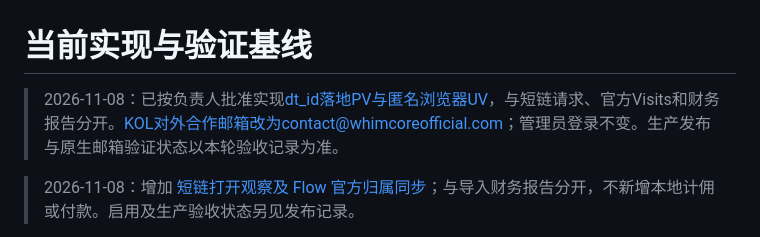
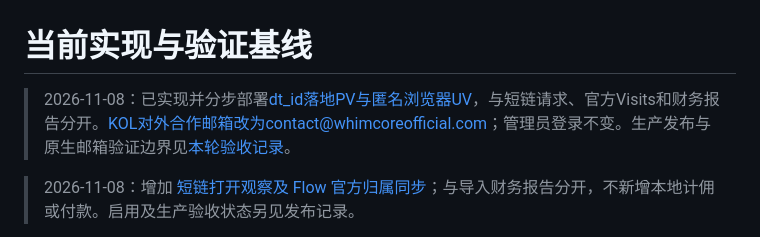
Before and after one commit to perrywang123/offywebsite, a Markdown page: docs/current-state.md, the part around the change. Rendered like a GitHub page.

```diff
--- a/docs/current-state.md
+++ b/docs/current-state.md
@@ -1,6 +1,6 @@
 # 当前实现与验证基线
 
-> 2026-11-08：已按负责人批准实现[dt_id落地PV与匿名浏览器UV](collabs-traffic-proposal.md)，与短链请求、官方Visits和财务报告分开。KOL对外合作邮箱改为contact@whimcoreofficial.com；管理员登录不变。生产发布与原生邮箱验证状态以本轮验收记录为准。
+> 2026-11-08：已实现并分步部署[dt_id落地PV与匿名浏览器UV](collabs-traffic-proposal.md)，与短链请求、官方Visits和财务报告分开。KOL对外合作邮箱改为contact@whimcoreofficial.com；管理员登录不变。生产发布与原生邮箱验证边界见[本轮验收记录](collabs-landing-validation.md)。
 
 > 2026-11-08：增加 [短链打开观察及 Flow 官方归属同步](collabs-observation.md)；与导入财务报告分开，不新增本地计佣或付款。启用及生产验收状态另见发布记录。
 
```
Also changed, not shown: docs/collabs-landing-validation.md (+13 -1 lines), docs/collabs-traffic-proposal.md (+2 -2 lines), docs/design/collabs-landing-20261108/kol-sop-public-contact.png (added), docs/design/collabs-landing-20261108/landing-desktop.png (added), docs/design/collabs-landing-20261108/landing-mobile.png (added), docs/design/collabs-landing-20261108/landing-production.png (added), 9 other files.
